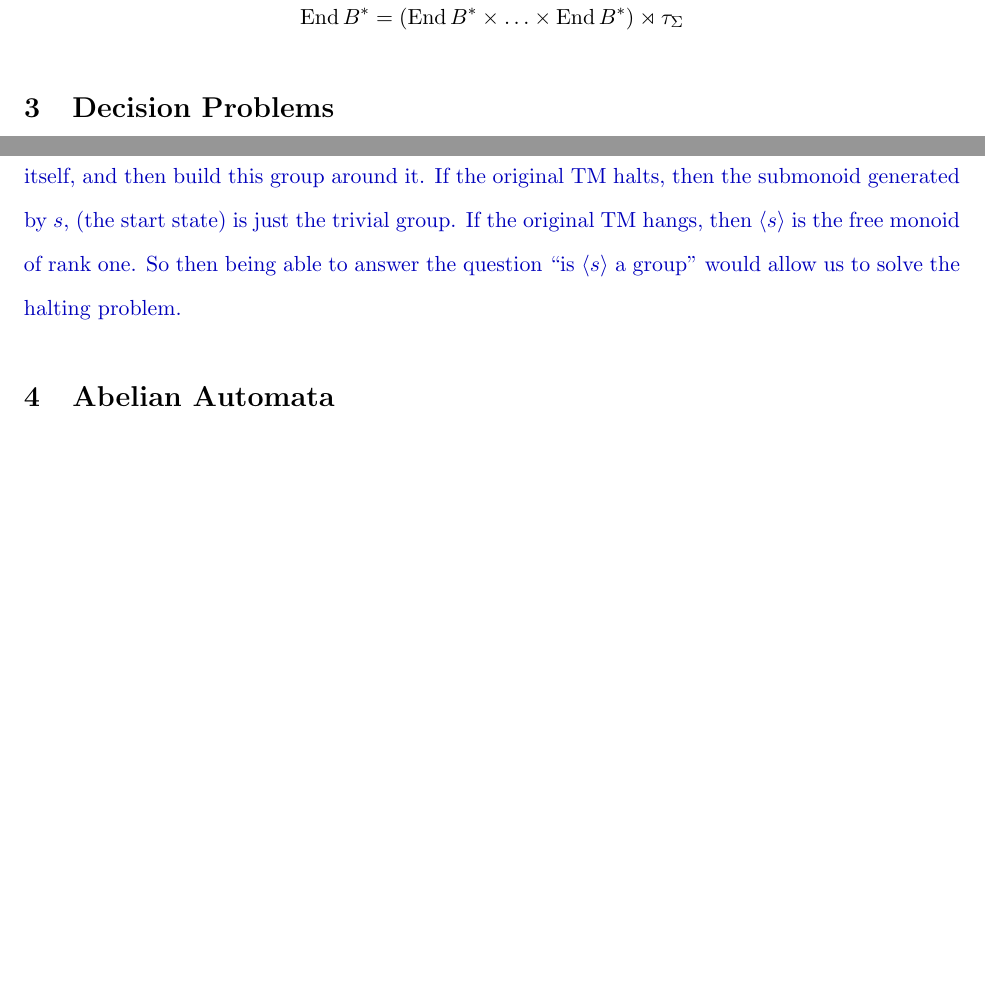
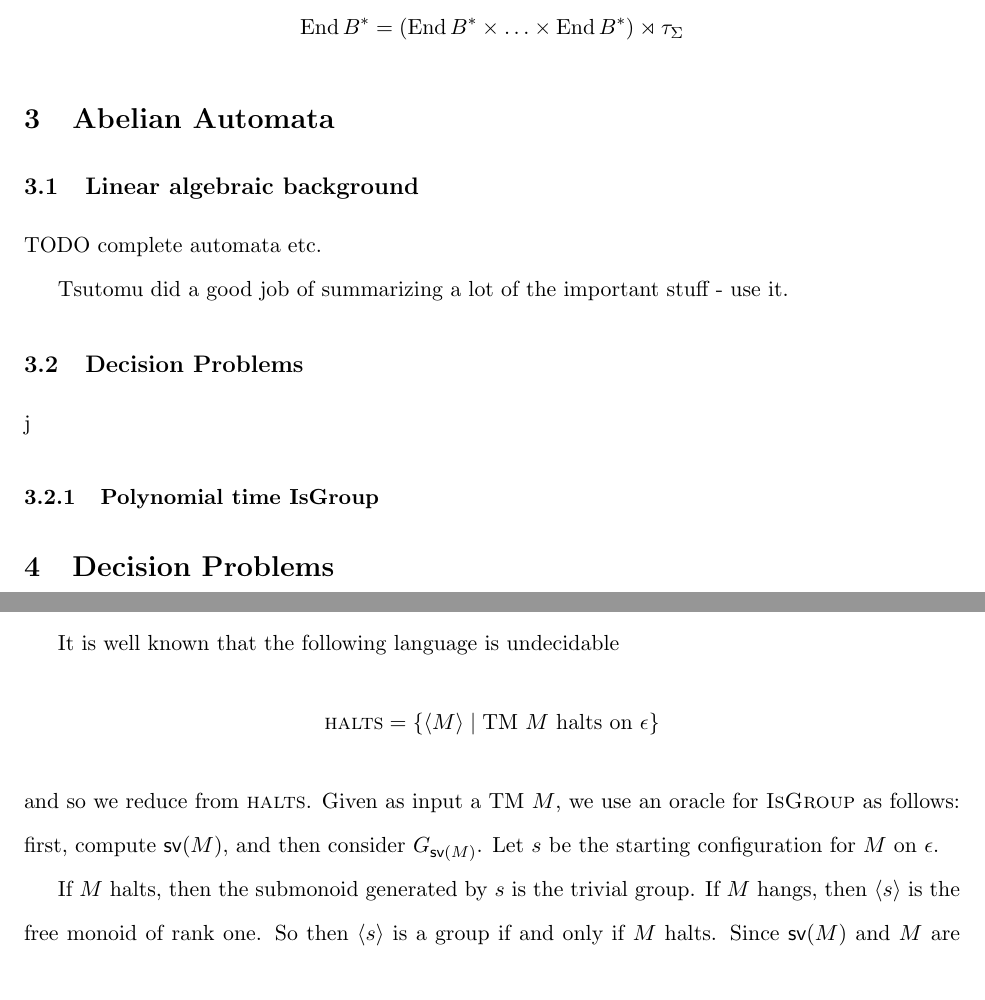
Before and after one commit to evanbergeron/thesis, a LaTeX thesis (thesis.tex): two parts of pages 5 and 10 of 11 before the commit and two parts of pages 5 and 10 of 12 after it, joined at a grey line, cut so that both start at the same text, the shorter picture padded with empty space. Compiled offline with pdfLaTeX; a missing font is replaced by an installed copy or a similar font.

Commit message:
Finish submonoid proof

```diff
--- a/thesis.tex
+++ b/thesis.tex
@@ -208,6 +208,20 @@ is to say,
 
 % TODO
 % Cosets thing
+
+% TODO restructure as abelian and then general case
+% ``chapters''
+\section{Abelian Automata}
+
+\subsection{Linear algebraic background}
+TODO complete automata etc.
+
+Tsutomu did a good job of summarizing a lot of the important stuff -
+use it.
+
+\subsection{Decision Problems}j
+
+\subsubsection{Polynomial time IsGroup}
 
 \section{Decision Problems}
 
@@ -483,18 +501,20 @@ compute $a_1$, $r_1$, $a_2$, $r_2$. Return true if and only if $a_1 = a_2$ and $
 machine, it is undecidable whether $\langle s \rangle$ is a group.
 
 % TODO formalize
+It is well known that the following language is undecidable
+\[
+  \decprob{halts} = \{\langle M \rangle \mid \text{TM $M$ halts on
+    $\epsilon$} \}
+\]
+and so we reduce from \decprob{halts}. Given as input a TM $M$, we use
+an oracle for $\decprob{IsGroup}$ as follows: first, compute
+$\textsf{sv}(M)$, and then consider $G_{\textsf{sv}(M)}$. Let $s$ be
+the starting configuration for $M$ on $\epsilon$.
 
-{\color{TODO}
-Suppose it was decidable. We can, given, a TM, transform it into a
-self-verifying version of itself, and then build this group around
-it. If the original TM halts, then the submonoid generated by $s$,
-(the start state) is just the trivial group. If the original TM hangs,
-then $\langle s \rangle$ is the free monoid of rank one. So then being
-able to answer the question ``is $\langle s \rangle $ a group'' would
-allow us to solve the halting problem.
-}
-
-\section{Abelian Automata}
+If $M$ halts, then the submonoid generated by $s$ is the trivial
+group. If $M$ hangs, then $\langle s \rangle$ is the free monoid of
+rank one. So then $\langle s \rangle$ is a group if and only if $M$
+halts. Since $\textsf{sv}(M)$ and $M$ are equivalent, we are done.
 
 \section{Open Questions}
 
```
Also changed, not shown: thesis.pdf, thesis.tex (10 more changed lines).
